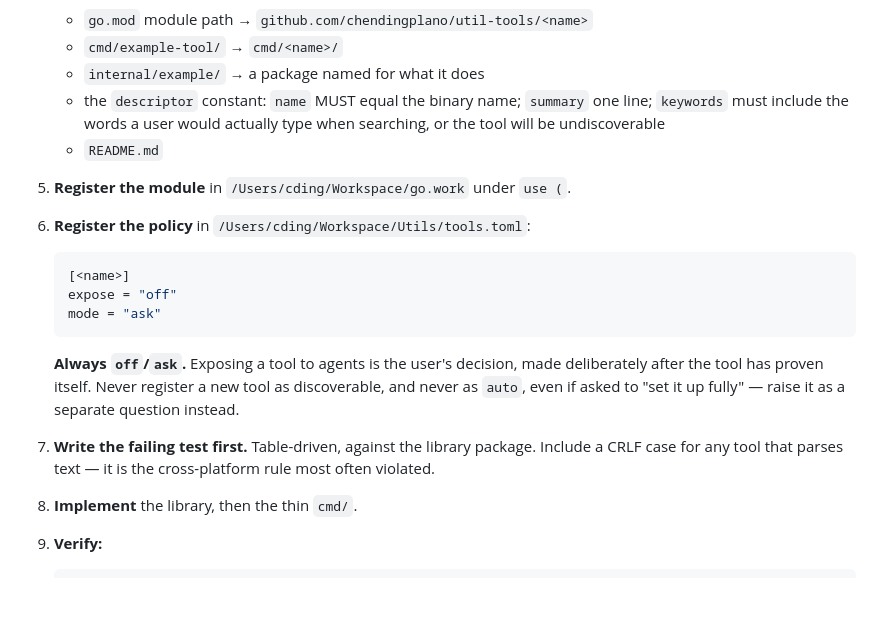
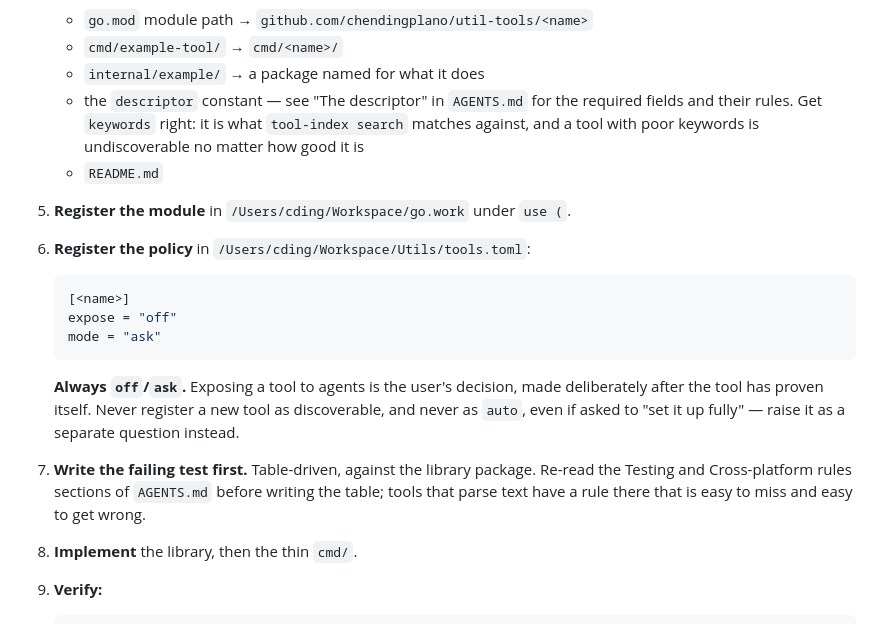
Before and after one commit to chendingplano/util-tools, a Markdown page: docs/plans/2026-09-19-util-tools-scaffold.md, the part around the change. Rendered like a GitHub page; blank space fills up the shorter version.

Commit message:
Stop create-sys-tools restating AGENTS.md rules in plan
The skill's preamble declares AGENTS.md authoritative and says the skill
does not restate the rules — but Step 4's descriptor bullet and Step 7
duplicated them. A duplicated rule goes stale the first time AGENTS.md is
amended, and the descriptor rules are the worst case, since describe.Parse
validates exactly those fields. Replaced both with pointers.

Step 6's off/ask prohibition deliberately stays inline: a security-critical
rule must not depend on following a link.

Found by the Task 10 reviewer.

Co-Authored-By: Claude Opus 5 <noreply@anthropic.com>

```diff
--- a/docs/plans/2026-09-19-util-tools-scaffold.md
+++ b/docs/plans/2026-09-19-util-tools-scaffold.md
@@ -2677,9 +2677,10 @@ rules, and where the two appear to disagree, `AGENTS.md` wins.
    - `go.mod` module path → `github.com/chendingplano/util-tools/<name>`
    - `cmd/example-tool/` → `cmd/<name>/`
    - `internal/example/` → a package named for what it does
-   - the `descriptor` constant: `name` MUST equal the binary name; `summary`
-     one line; `keywords` must include the words a user would actually type
-     when searching, or the tool will be undiscoverable
+   - the `descriptor` constant — see "The descriptor" in `AGENTS.md` for the
+     required fields and their rules. Get `keywords` right: it is what
+     `tool-index search` matches against, and a tool with poor keywords is
+     undiscoverable no matter how good it is
    - `README.md`
 
 5. **Register the module** in `/Users/cding/Workspace/go.work` under `use (`.
@@ -2697,9 +2698,10 @@ rules, and where the two appear to disagree, `AGENTS.md` wins.
    tool as discoverable, and never as `auto`, even if asked to "set it up
    fully" — raise it as a separate question instead.
 
-7. **Write the failing test first.** Table-driven, against the library
-   package. Include a CRLF case for any tool that parses text — it is the
-   cross-platform rule most often violated.
+7. **Write the failing test first.** Table-driven, against the library package.
+   Re-read the Testing and Cross-platform rules sections of `AGENTS.md` before
+   writing the table; tools that parse text have a rule there that is easy to
+   miss and easy to get wrong.
 
 8. **Implement** the library, then the thin `cmd/`.
 
```
